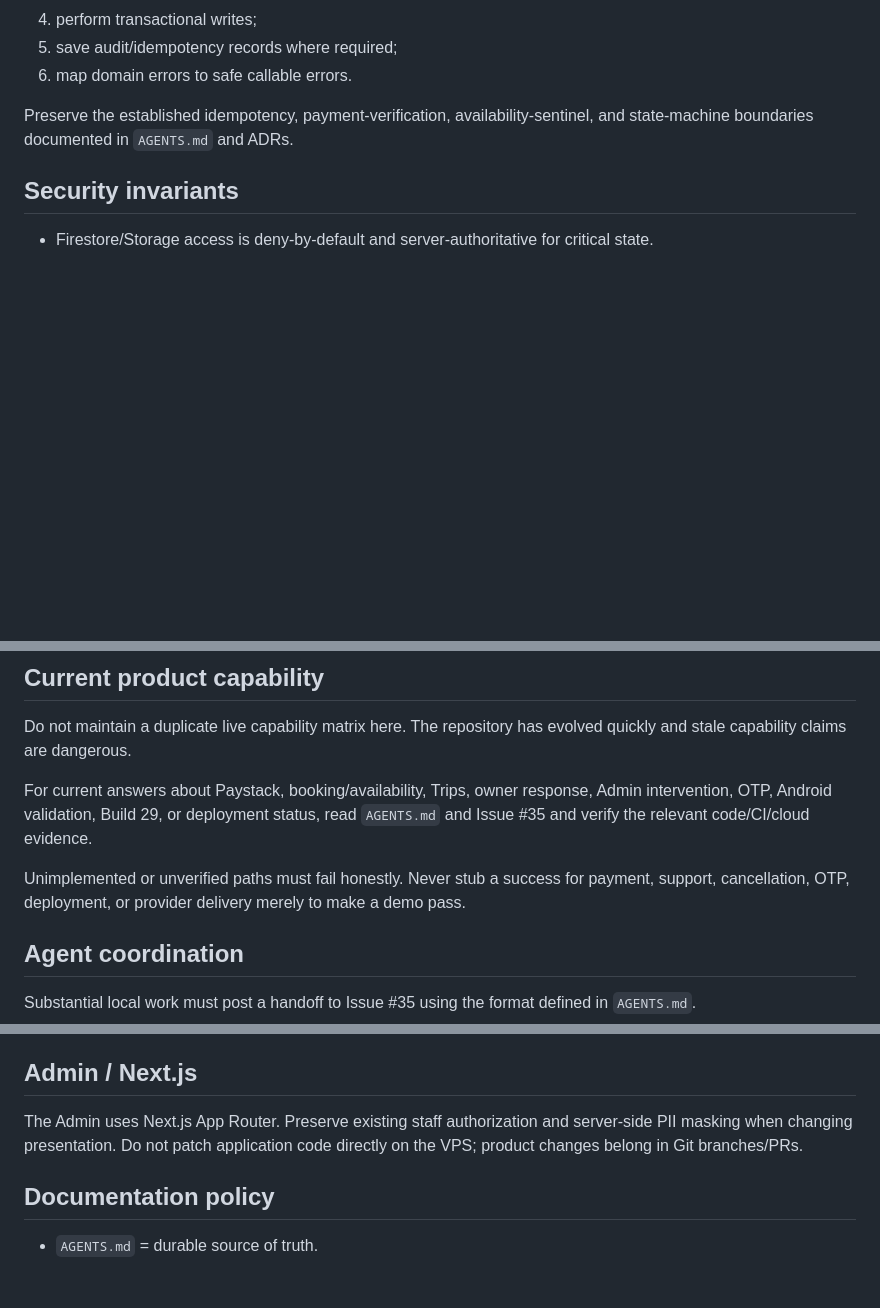
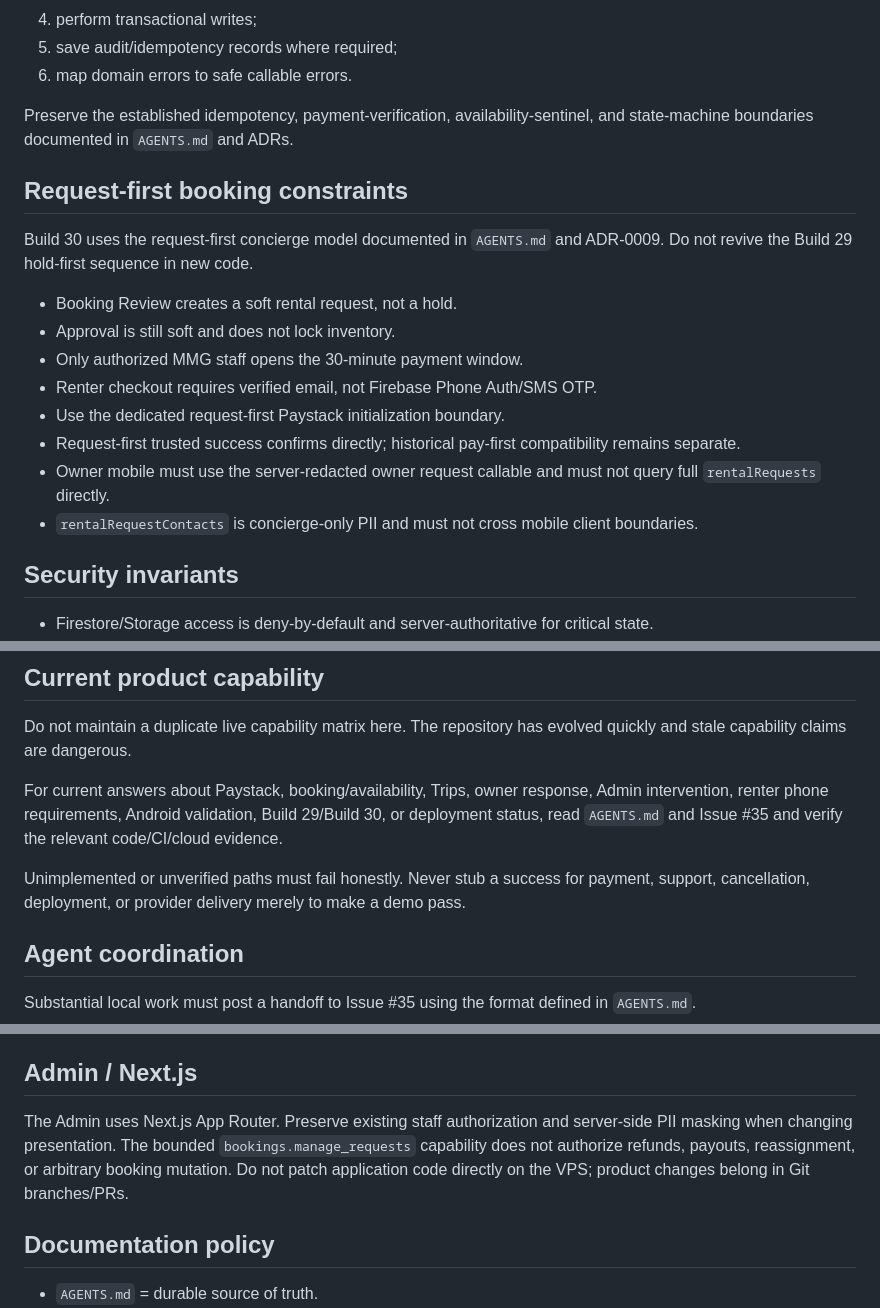
Before and after one commit to franklinnweke/mmgconciergeapp, a Markdown page: CLAUDE.md, 3 parts joined by grey strips. Rendered like a GitHub page; blank space fills up the shorter version.

Commit message:
docs: align agent guidance with request-first booking

```diff
--- a/CLAUDE.md
+++ b/CLAUDE.md
@@ -82,6 +82,19 @@ Typical mutation flow:
 
 Preserve the established idempotency, payment-verification, availability-sentinel, and state-machine boundaries documented in `AGENTS.md` and ADRs.
 
+## Request-first booking constraints
+
+Build 30 uses the request-first concierge model documented in `AGENTS.md` and ADR-0009. Do not revive the Build 29 hold-first sequence in new code.
+
+- Booking Review creates a soft rental request, not a hold.
+- Approval is still soft and does not lock inventory.
+- Only authorized MMG staff opens the 30-minute payment window.
+- Renter checkout requires verified email, not Firebase Phone Auth/SMS OTP.
+- Use the dedicated request-first Paystack initialization boundary.
+- Request-first trusted success confirms directly; historical pay-first compatibility remains separate.
+- Owner mobile must use the server-redacted owner request callable and must not query full `rentalRequests` directly.
+- `rentalRequestContacts` is concierge-only PII and must not cross mobile client boundaries.
+
 ## Security invariants
 
 - Firestore/Storage access is deny-by-default and server-authoritative for critical state.
@@ -104,9 +117,9 @@ Preserve the established idempotency, payment-verification, availability-sentine
 
 Do not maintain a duplicate live capability matrix here. The repository has evolved quickly and stale capability claims are dangerous.
 
-For current answers about Paystack, booking/availability, Trips, owner response, Admin intervention, OTP, Android validation, Build 29, or deployment status, read `AGENTS.md` and Issue #35 and verify the relevant code/CI/cloud evidence.
+For current answers about Paystack, booking/availability, Trips, owner response, Admin intervention, renter phone requirements, Android validation, Build 29/Build 30, or deployment status, read `AGENTS.md` and Issue #35 and verify the relevant code/CI/cloud evidence.
 
-Unimplemented or unverified paths must fail honestly. Never stub a success for payment, support, cancellation, OTP, deployment, or provider delivery merely to make a demo pass.
+Unimplemented or unverified paths must fail honestly. Never stub a success for payment, support, cancellation, deployment, or provider delivery merely to make a demo pass.
 
 ## Agent coordination
 
@@ -123,7 +136,7 @@ Important rules:
 
 ## Admin / Next.js
 
-The Admin uses Next.js App Router. Preserve existing staff authorization and server-side PII masking when changing presentation. Do not patch application code directly on the VPS; product changes belong in Git branches/PRs.
+The Admin uses Next.js App Router. Preserve existing staff authorization and server-side PII masking when changing presentation. The bounded `bookings.manage_requests` capability does not authorize refunds, payouts, reassignment, or arbitrary booking mutation. Do not patch application code directly on the VPS; product changes belong in Git branches/PRs.
 
 ## Documentation policy
 
```
